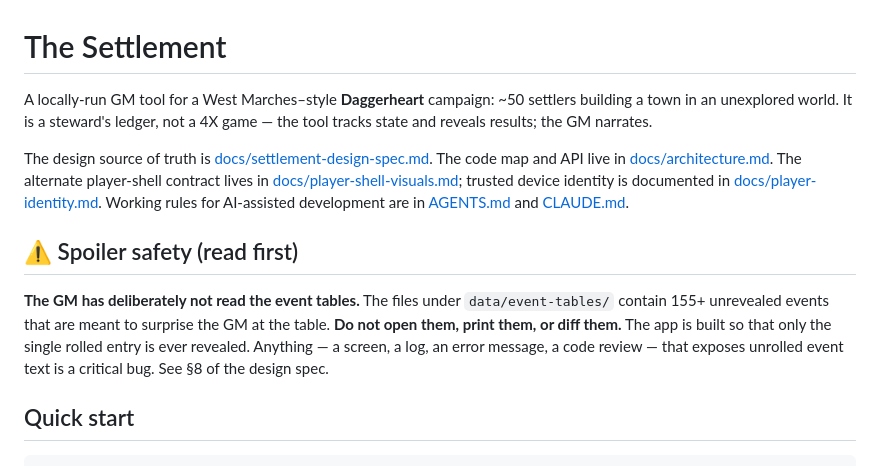
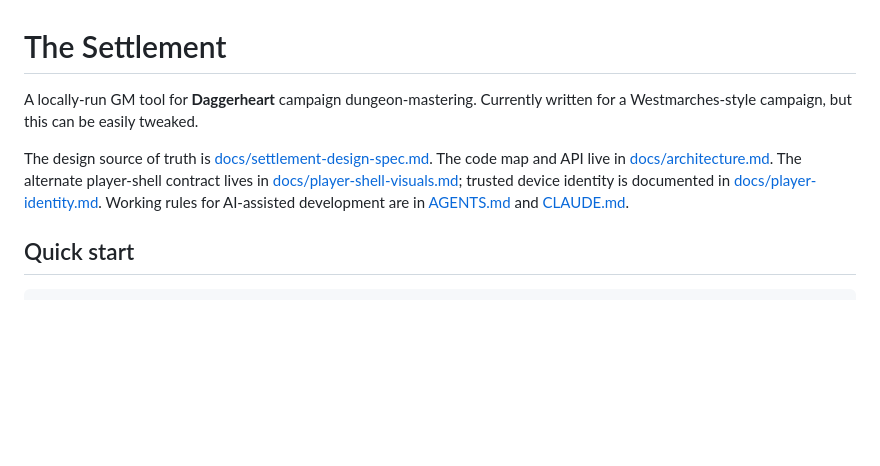
Before and after one commit to RadicalGitter/DaggerChart, a Markdown page: README.md, the part around the change. Rendered like a GitHub page; blank space fills up the shorter version.

Commit message:
Revise README for clarity and remove spoilers
Updated the README to clarify the purpose of the tool and removed spoiler safety section.

```diff
--- a/README.md
+++ b/README.md
@@ -1,8 +1,6 @@
 # The Settlement
 
-A locally-run GM tool for a West Marches–style **Daggerheart** campaign: ~50 settlers
-building a town in an unexplored world. It is a steward's ledger, not a 4X game —
-the tool tracks state and reveals results; the GM narrates.
+A locally-run GM tool for **Daggerheart** campaign dungeon-mastering. Currently written for a Westmarches-style campaign, but this can be easily tweaked.
 
 The design source of truth is [docs/settlement-design-spec.md](docs/settlement-design-spec.md).
 The code map and API live in [docs/architecture.md](docs/architecture.md).
@@ -11,15 +9,6 @@ The alternate player-shell contract lives in
 identity is documented in [docs/player-identity.md](docs/player-identity.md).
 Working rules for AI-assisted development are in [AGENTS.md](AGENTS.md) and
 [CLAUDE.md](CLAUDE.md).
-
-## ⚠️ Spoiler safety (read first)
-
-**The GM has deliberately not read the event tables.** The files under
-`data/event-tables/` contain 155+ unrevealed events that are meant to surprise
-the GM at the table. **Do not open them, print them, or diff them.** The app is
-built so that only the single rolled entry is ever revealed. Anything — a
-screen, a log, an error message, a code review — that exposes unrolled event
-text is a critical bug. See §8 of the design spec.
 
 ## Quick start
 
```
